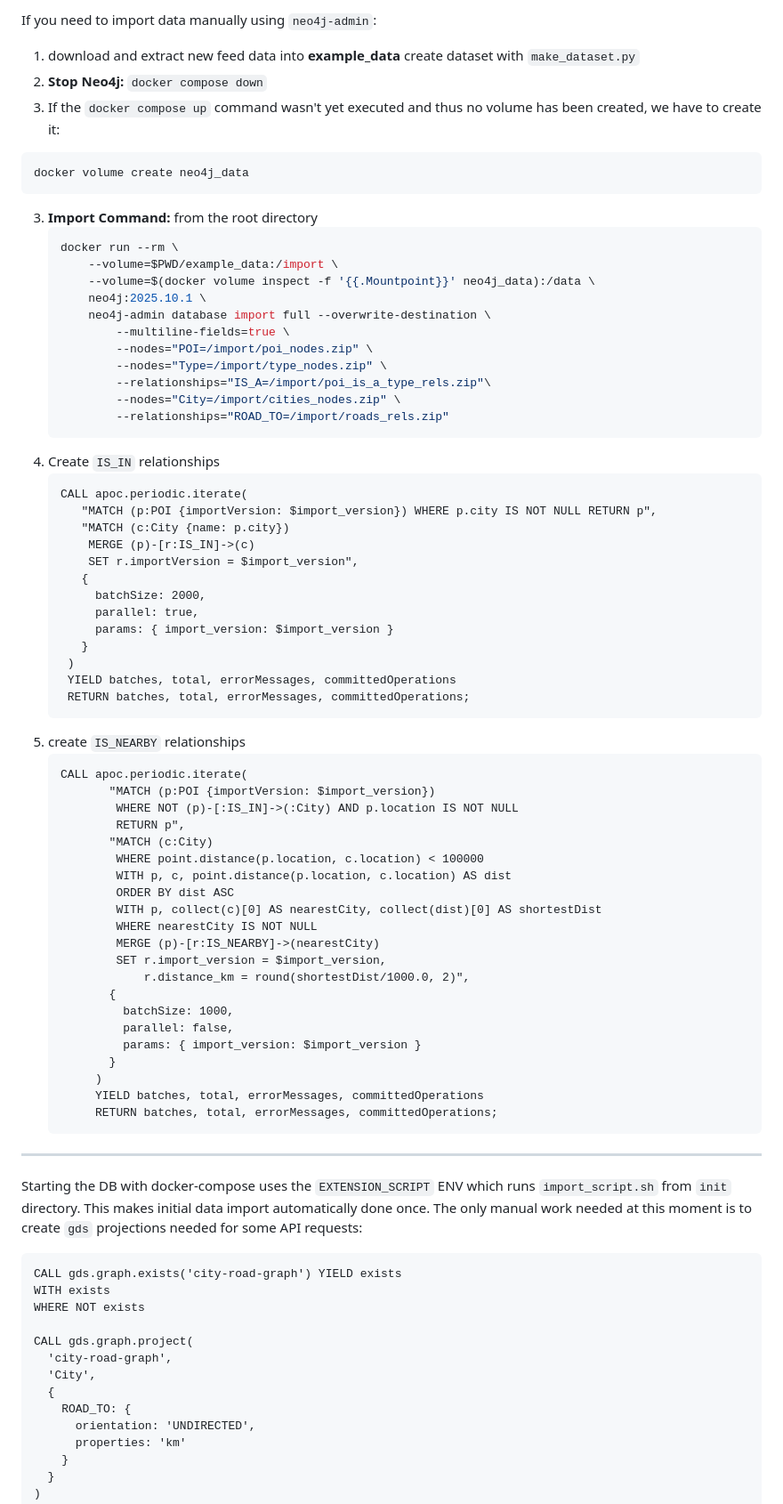
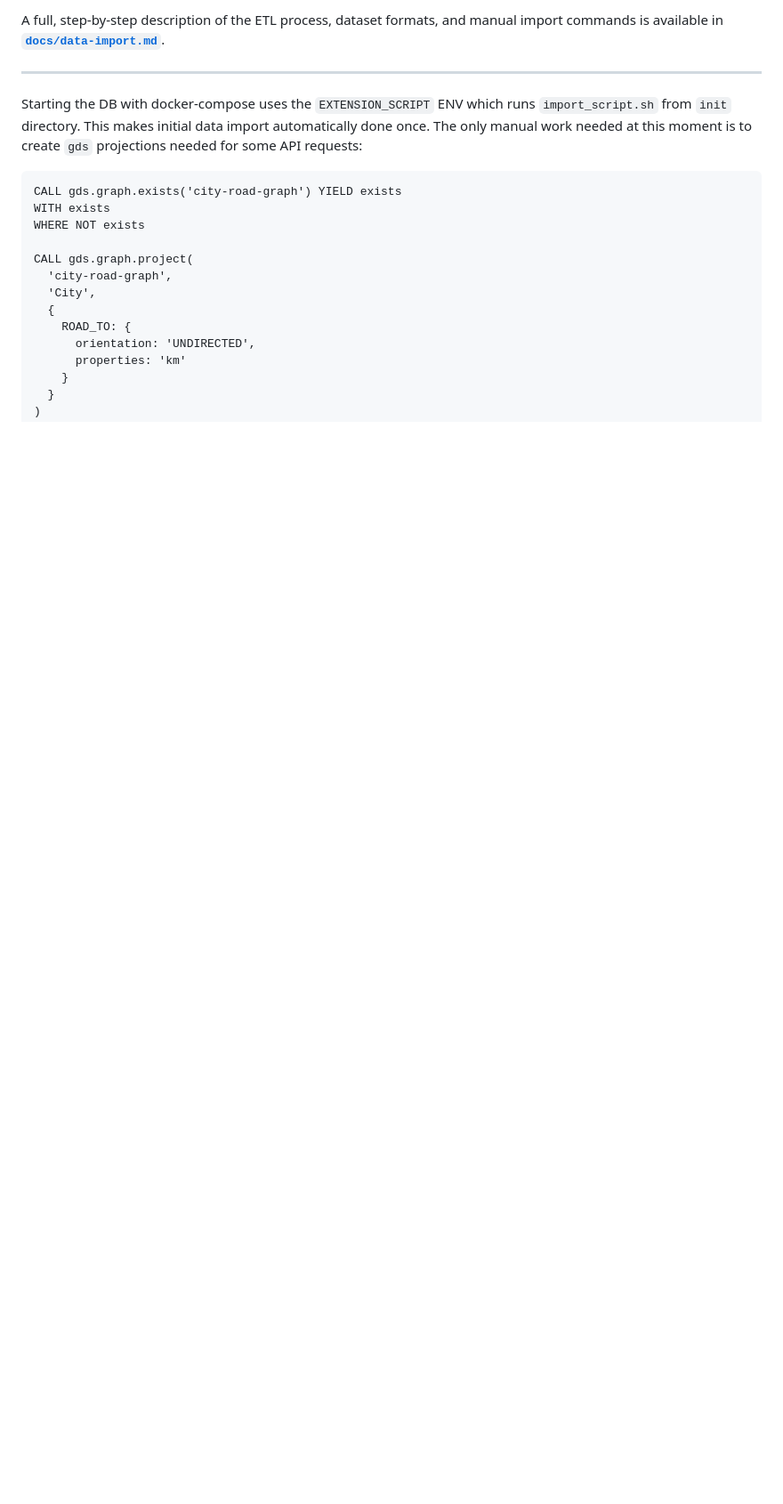
Before and after one commit to DataScientest-Studio/oct25_bde_holiday_itinerary, a Markdown page: README.md, the part around one of its changes. Shown at 89% size. GitHub-like rendering; blank space fills up the shorter version.

````diff
--- a/README.md
+++ b/README.md
@@ -66,67 +113,6 @@ File `type_nodes.csv` and `poi_is_a_type_rels.csv` contain that information.
-If you need to import data manually using `neo4j-admin`:
-
-1. download and extract new feed data into __example_data__ create dataset with `make_dataset.py`
-2. **Stop Neo4j:** `docker compose down`
-3. If the `docker compose up` command wasn't yet executed and thus no volume has been created, we have to create it:
-
-```shell
-docker volume create neo4j_data
-```
-
-3. **Import Command:** from the root directory
-   ```bash
-   docker run --rm \
-       --volume=$PWD/example_data:/import \
-       --volume=$(docker volume inspect -f '{{.Mountpoint}}' neo4j_data):/data \
-       neo4j:2025.10.1 \
-       neo4j-admin database import full --overwrite-destination \
-           --multiline-fields=true \
-           --nodes="POI=/import/poi_nodes.zip" \
-           --nodes="Type=/import/type_nodes.zip" \
-           --relationships="IS_A=/import/poi_is_a_type_rels.zip"\
-           --nodes="City=/import/cities_nodes.zip" \
-           --relationships="ROAD_TO=/import/roads_rels.zip"
-   ```
-4. Create `IS_IN` relationships
-   ```
-   CALL apoc.periodic.iterate(
-      "MATCH (p:POI {importVersion: $import_version}) WHERE p.city IS NOT NULL RETURN p",
-      "MATCH (c:City {name: p.city})
-       MERGE (p)-[r:IS_IN]->(c)
-       SET r.importVersion = $import_version",
-      {
-        batchSize: 2000,
-        parallel: true,
-        params: { import_version: $import_version }
-      }
-    )
-    YIELD batches, total, errorMessages, committedOperations
-    RETURN batches, total, errorMessages, committedOperations;
-   ```
-5. create `IS_NEARBY` relationships
-   ```
-   CALL apoc.periodic.iterate(
-          "MATCH (p:POI {importVersion: $import_version})
-           WHERE NOT (p)-[:IS_IN]->(:City) AND p.location IS NOT NULL
-           RETURN p",
-          "MATCH (c:City)
-           WHERE point.distance(p.location, c.location) < 100000
-           WITH p, c, point.distance(p.location, c.location) AS dist
-           ORDER BY dist ASC
-           WITH p, collect(c)[0] AS nearestCity, collect(dist)[0] AS shortestDist
-           WHERE nearestCity IS NOT NULL
-           MERGE (p)-[r:IS_NEARBY]->(nearestCity)
-           SET r.import_version = $import_version,
-               r.distance_km = round(shortestDist/1000.0, 2)",
-          {
-            batchSize: 1000,
-            parallel: false,
-            params: { import_version: $import_version }
-          }
-        )
-        YIELD batches, total, errorMessages, committedOperations
-        RETURN batches, total, errorMessages, committedOperations;
-   ```
+A full, step-by-step description of the ETL process, dataset formats,
+and manual import commands is available in\
+**[`docs/data-import.md`](docs/data-import.md)**.
 
 ______________________________________________________________________
 
````
Also changed, not shown: other parts of README.md (+92 -45 lines).
